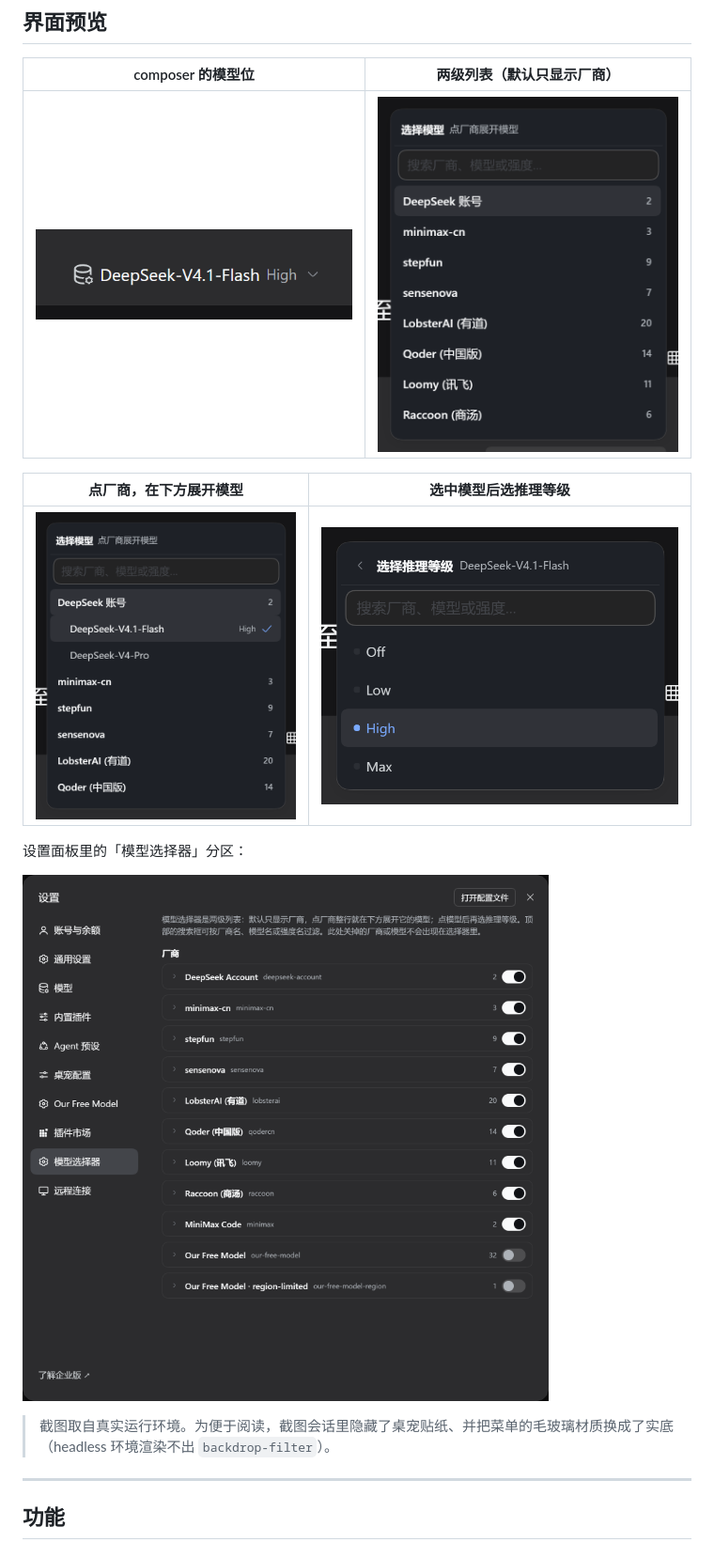
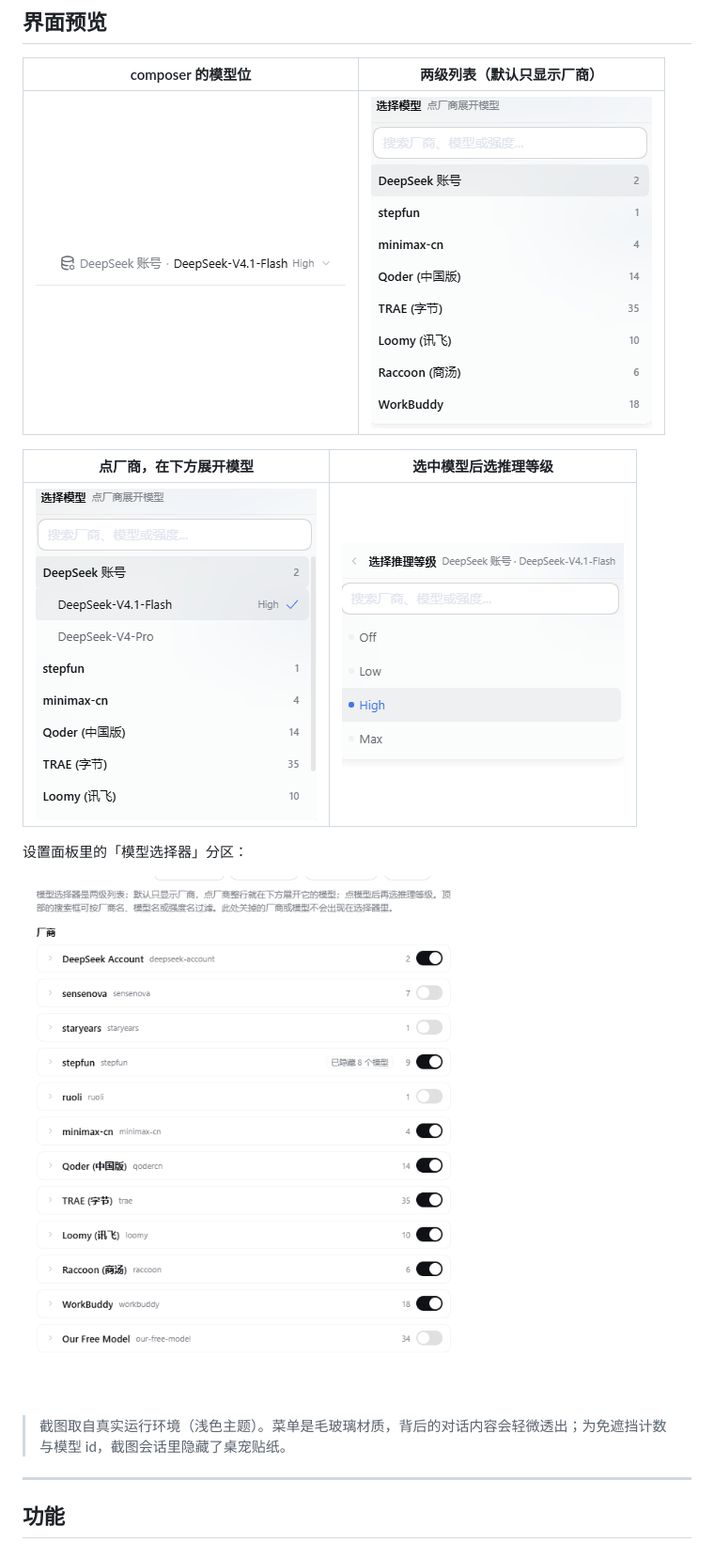
Before and after one commit to cjc-github/dsh-model-provider-picker, a Markdown page: README.md, the part around the change. Shown at 94% size. GitHub-like rendering; pictures changed too: docs/screenshots/01-trigger.png, docs/screenshots/02-picker-collapsed.png, docs/screenshots/03-picker-expanded.png.

Commit message:
docs(screenshots): 按新界面重截五张图（模型位显示厂商、浅色主题）
- 01 触发器：厂商 · 模型 · 推理等级
- 02/03 两级列表：默认只看厂商，点厂商在其下方展开
- 04 推理等级屏：标题旁带厂商名
- 05 设置页：厂商可见性开关
- README 的截图说明同步改为浅色主题 + 毛玻璃实际效果

```diff
--- a/README.md
+++ b/README.md
@@ -20,7 +20,7 @@
 
 ![设置页](docs/screenshots/05-settings.png)
 
-> 截图取自真实运行环境。为便于阅读，截图会话里隐藏了桌宠贴纸、并把菜单的毛玻璃材质换成了实底（headless 环境渲染不出 `backdrop-filter`）。
+> 截图取自真实运行环境（浅色主题）。菜单是毛玻璃材质，背后的对话内容会轻微透出；为免遮挡计数与模型 id，截图会话里隐藏了桌宠贴纸。
 
 ---
 
```
